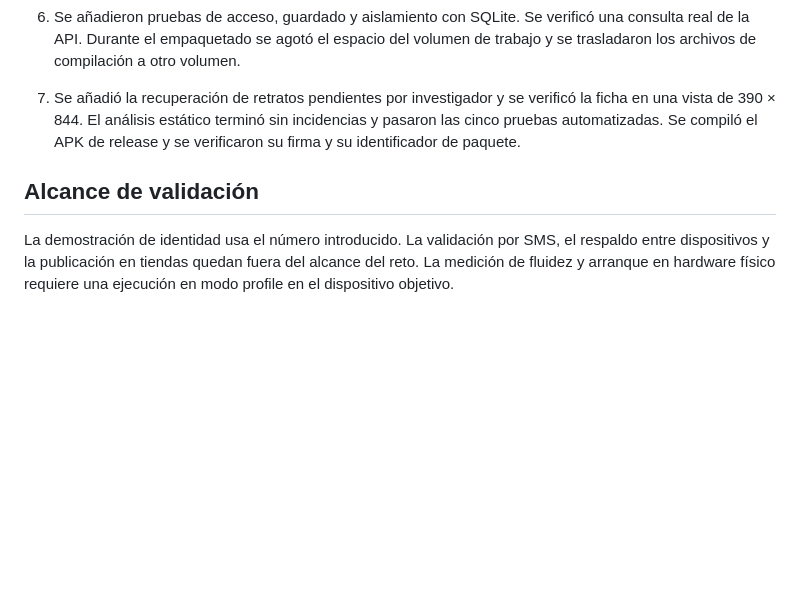
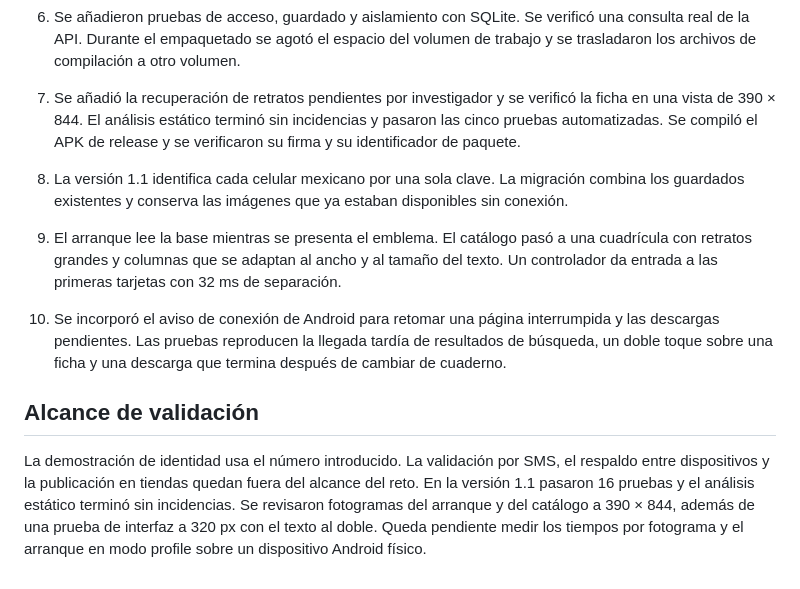
Before and after one commit to ProgramadorMxGit/atlas-del-multiverso, a Markdown page: PLAN_DE_TRABAJO.md, the part around the change. Drawn GitHub-style; blank space fills up the shorter version.

```diff
--- a/PLAN_DE_TRABAJO.md
+++ b/PLAN_DE_TRABAJO.md
@@ -25,6 +25,10 @@ Estimación de desarrollo para una persona. Las horas representan esfuerzo previ
 
 7. Se añadió la recuperación de retratos pendientes por investigador y se verificó la ficha en una vista de 390 × 844. El análisis estático terminó sin incidencias y pasaron las cinco pruebas automatizadas. Se compiló el APK de release y se verificaron su firma y su identificador de paquete.
 
+8. La versión 1.1 identifica cada celular mexicano por una sola clave. La migración combina los guardados existentes y conserva las imágenes que ya estaban disponibles sin conexión.
+9. El arranque lee la base mientras se presenta el emblema. El catálogo pasó a una cuadrícula con retratos grandes y columnas que se adaptan al ancho y al tamaño del texto. Un controlador da entrada a las primeras tarjetas con 32 ms de separación.
+10. Se incorporó el aviso de conexión de Android para retomar una página interrumpida y las descargas pendientes. Las pruebas reproducen la llegada tardía de resultados de búsqueda, un doble toque sobre una ficha y una descarga que termina después de cambiar de cuaderno.
+
 ## Alcance de validación
 
-La demostración de identidad usa el número introducido. La validación por SMS, el respaldo entre dispositivos y la publicación en tiendas quedan fuera del alcance del reto. La medición de fluidez y arranque en hardware físico requiere una ejecución en modo profile en el dispositivo objetivo.
+La demostración de identidad usa el número introducido. La validación por SMS, el respaldo entre dispositivos y la publicación en tiendas quedan fuera del alcance del reto. En la versión 1.1 pasaron 16 pruebas y el análisis estático terminó sin incidencias. Se revisaron fotogramas del arranque y del catálogo a 390 × 844, además de una prueba de interfaz a 320 px con el texto al doble. Queda pendiente medir los tiempos por fotograma y el arranque en modo profile sobre un dispositivo Android físico.
```
Also changed, not shown: README.md (+9 -7 lines), docs/catalogo.png (added), docs/ficha.png, 15 other files.
